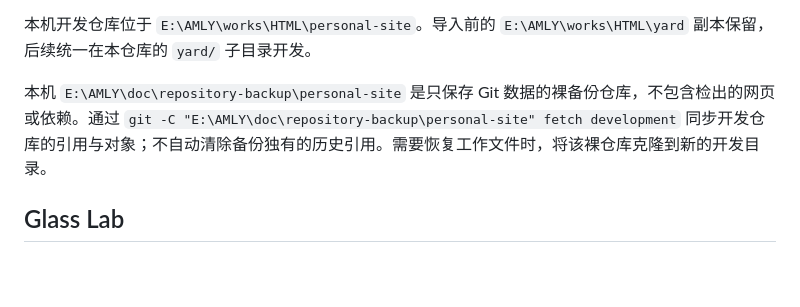
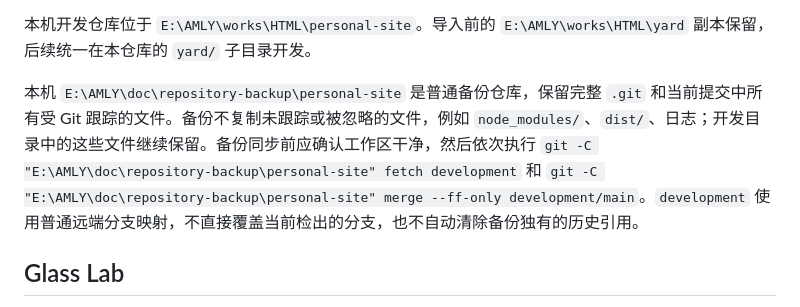
Before and after one commit to Septuagint0201/personal-site, a Markdown page: README.md, the part around the change. Drawn GitHub-style; blank space fills up the shorter version.

Commit message:
docs: clarify tracked-file repository backup layout

```diff
--- a/README.md
+++ b/README.md
@@ -22,7 +22,7 @@ npm run build
 
 本机开发仓库位于 `E:\AMLY\works\HTML\personal-site`。导入前的 `E:\AMLY\works\HTML\yard` 副本保留，后续统一在本仓库的 `yard/` 子目录开发。
 
-本机 `E:\AMLY\doc\repository-backup\personal-site` 是只保存 Git 数据的裸备份仓库，不包含检出的网页或依赖。通过 `git -C "E:\AMLY\doc\repository-backup\personal-site" fetch development` 同步开发仓库的引用与对象；不自动清除备份独有的历史引用。需要恢复工作文件时，将该裸仓库克隆到新的开发目录。
+本机 `E:\AMLY\doc\repository-backup\personal-site` 是普通备份仓库，保留完整 `.git` 和当前提交中所有受 Git 跟踪的文件。备份不复制未跟踪或被忽略的文件，例如 `node_modules/`、`dist/`、日志；开发目录中的这些文件继续保留。备份同步前应确认工作区干净，然后依次执行 `git -C "E:\AMLY\doc\repository-backup\personal-site" fetch development` 和 `git -C "E:\AMLY\doc\repository-backup\personal-site" merge --ff-only development/main`。`development` 使用普通远端分支映射，不直接覆盖当前检出的分支，也不自动清除备份独有的历史引用。
 
 ## Glass Lab
 
```
